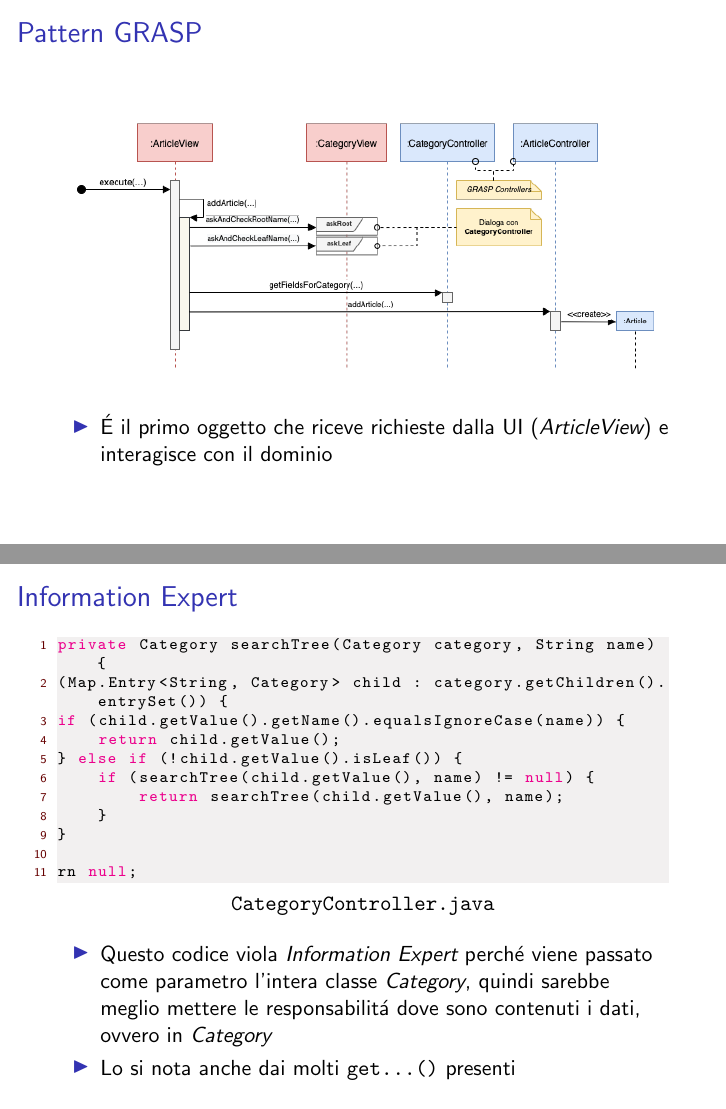
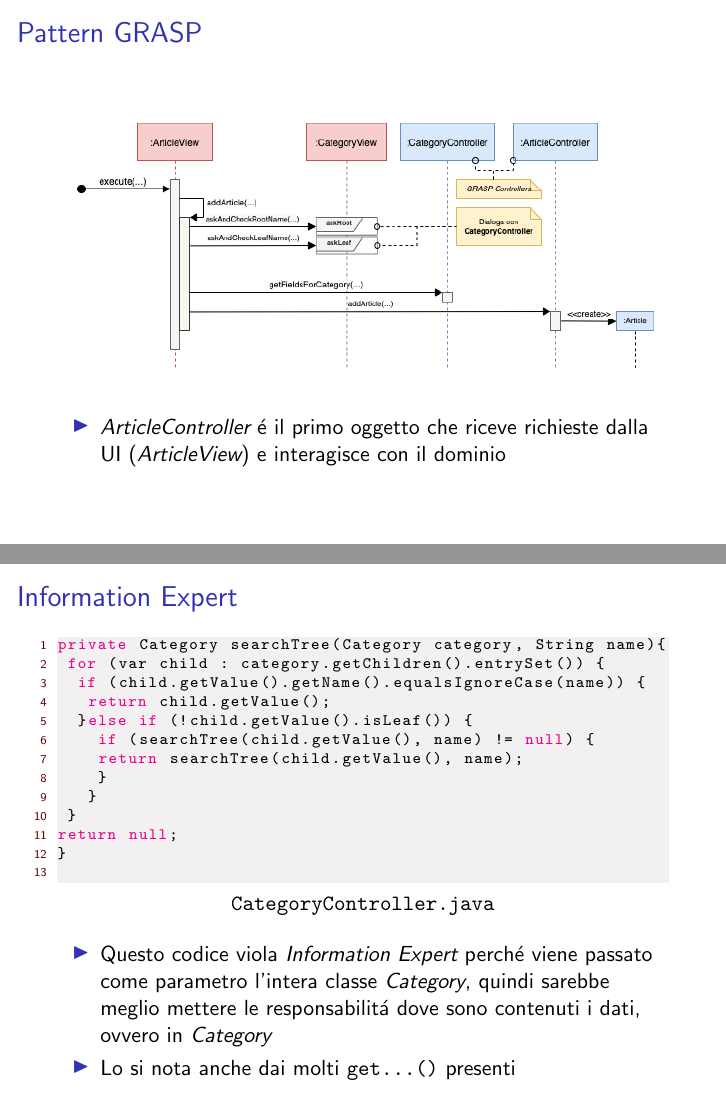
Before and after one commit to Rizzo08-coder/presentationLatexIngSoftware, LaTeX slides (main.tex, which reads sections/grasp.tex): pages 13 and 14 of 35, joined at a grey line. Compiled offline with pdfLaTeX.

Commit message:
grasp controller sequenza

```diff
--- a/sections/grasp.tex
+++ b/sections/grasp.tex
@@ -16,7 +16,7 @@
         \includegraphics[width=1\textwidth]{img/sequenzaGraspController.png}
     \end{figure}
     \begin{itemize}
-        \item É il primo oggetto che riceve richieste dalla UI (\emph{ArticleView}) e interagisce con il dominio
+        \item \emph{ArticleController} é il primo oggetto che riceve richieste dalla UI (\emph{ArticleView}) e interagisce con il dominio
     \end{itemize}
 \end{frame}
 
@@ -27,11 +27,11 @@
     \begin{frame} [fragile]
       \frametitle{Information Expert}
         \begin{lstlisting}[autogobble, title={\texttt{CategoryController.java}}]
-            private Category searchTree(Category category, String name) {
-        for (Map.Entry<String, Category> child : category.getChildren().entrySet()) {
+    private Category searchTree(Category category, String name){
+     for (var child : category.getChildren().entrySet()) {
       if (child.getValue().getName().equalsIgnoreCase(name)) {
        return child.getValue();
-            } else if (!child.getValue().isLeaf()) {
+      }else if (!child.getValue().isLeaf()) {
         if (searchTree(child.getValue(), name) != null) {
         return searchTree(child.getValue(), name);
         }
```
Lines whose indentation alone changed are shown as unchanged.
